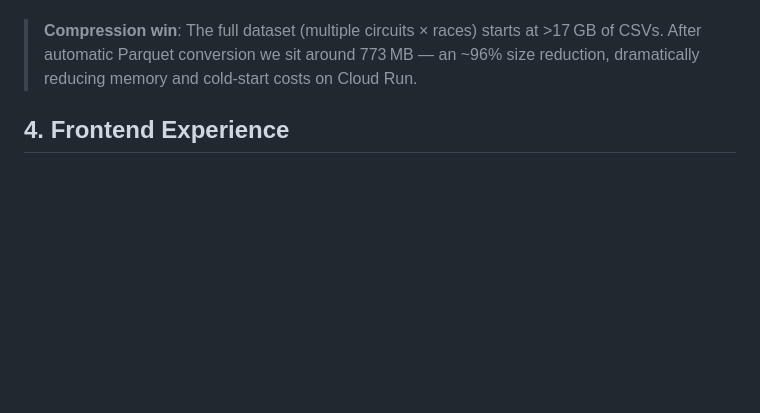
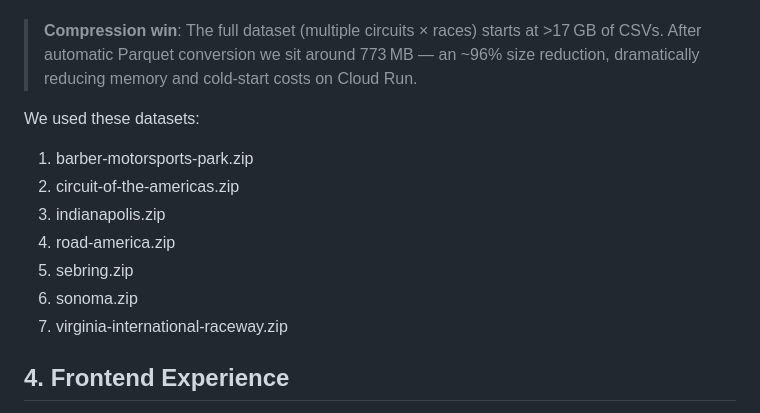
Before and after one commit to bjmeo8/raceline-ai-coach, a Markdown page: docs/project-overview.md, the part around the change. Drawn GitHub-style; blank space fills up the shorter version.

Commit message:
Document datasets used in project overview
Added a list of datasets used in the project overview.

```diff
--- a/docs/project-overview.md
+++ b/docs/project-overview.md
@@ -59,6 +59,15 @@ RaceLine AI Coach transforms raw GR Cup telemetry into coaching insights that an
 
 > **Compression win**: The full dataset (multiple circuits × races) starts at >17 GB of CSVs. After automatic Parquet conversion we sit around 773 MB — an ~96% size reduction, dramatically reducing memory and cold-start costs on Cloud Run.
 
+We used these datasets:
+1. barber-motorsports-park.zip
+2. circuit-of-the-americas.zip
+3. indianapolis.zip
+4. road-america.zip
+5. sebring.zip
+6. sonoma.zip
+7. virginia-international-raceway.zip
+
 ## 4. Frontend Experience
 
 - **Circuit & lap selectors**: Paginated vehicle grid (with 🏎️ badges) and lap cards with delta vs golden lap.
```
